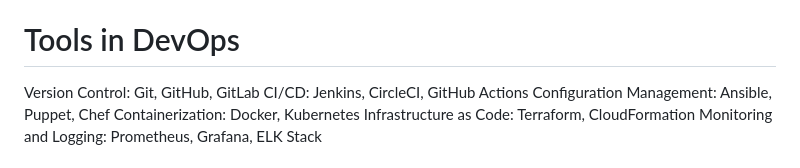
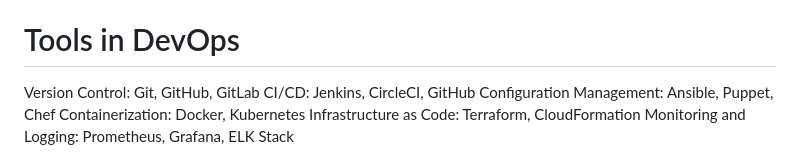
Before and after one commit to shaurya2093/DevOps-unit_testing, a Markdown page: README.md, the part around the change. Drawn GitHub-style.

```diff
--- a/README.md
+++ b/README.md
@@ -31,7 +31,7 @@ Continuous Feedback: Feedback loops are established to ensure that any issues or
 
 # Tools in DevOps
 Version Control: Git, GitHub, GitLab
-CI/CD: Jenkins, CircleCI, GitHub Actions
+CI/CD: Jenkins, CircleCI, GitHub
 Configuration Management: Ansible, Puppet, Chef
 Containerization: Docker, Kubernetes
 Infrastructure as Code: Terraform, CloudFormation
```
